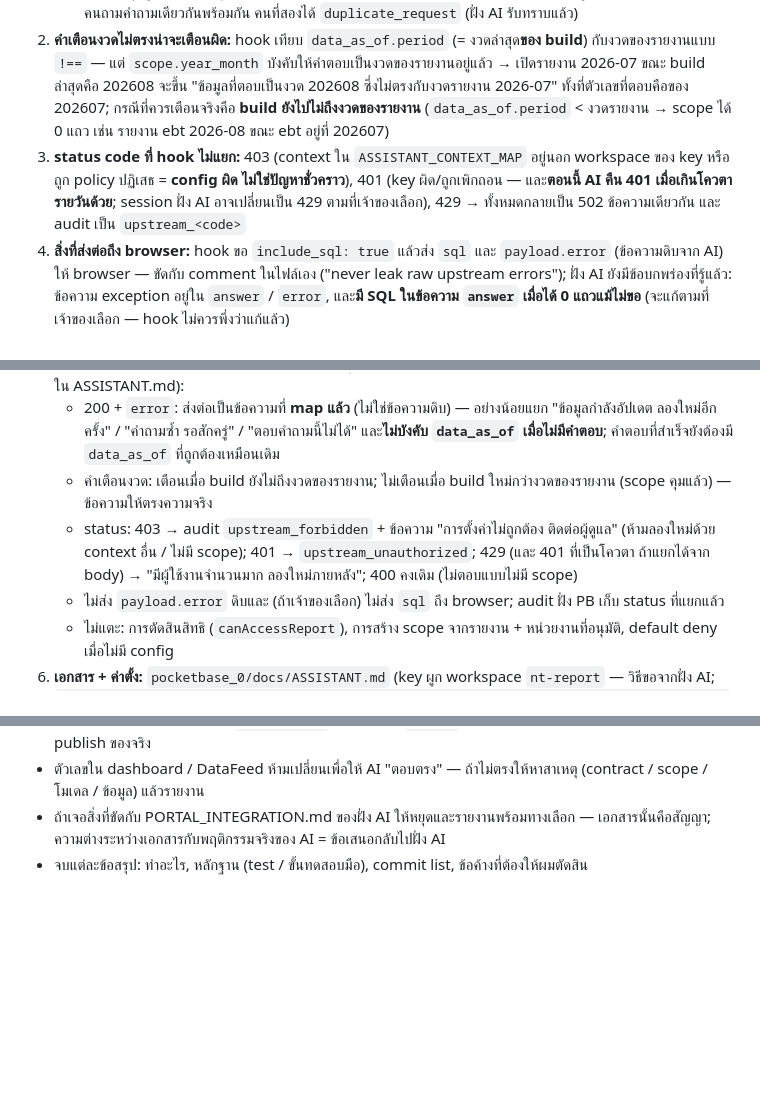
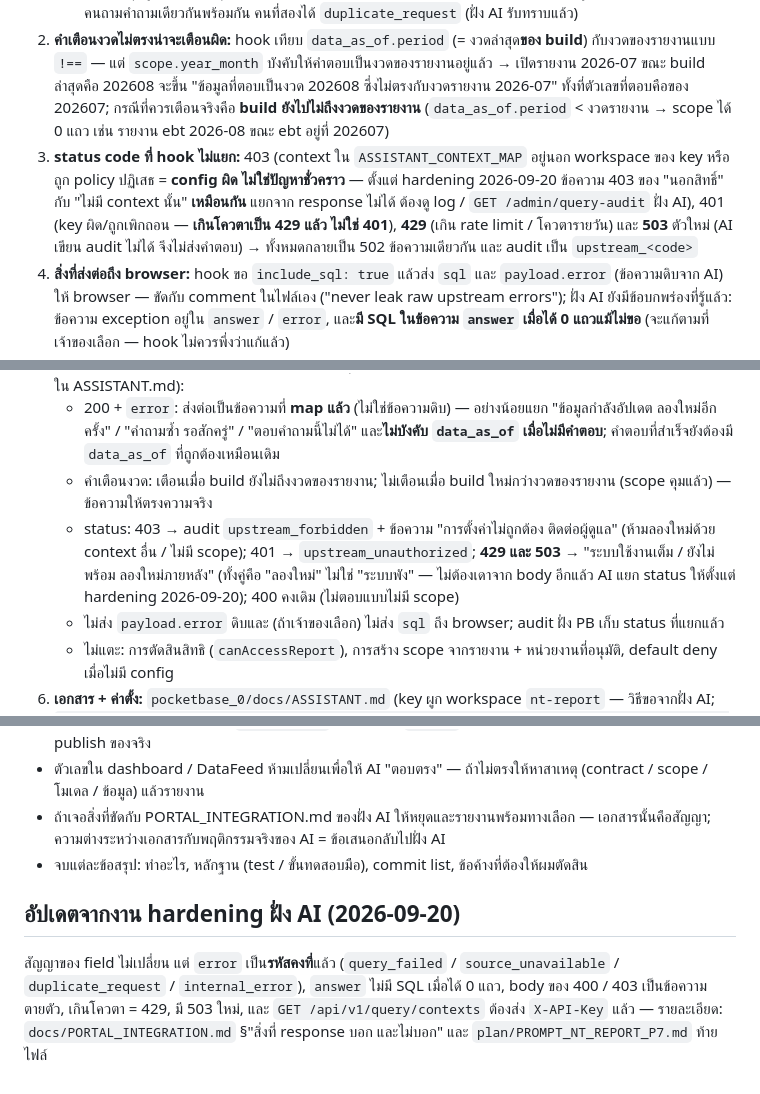
Before and after one commit to kaebmoo/AI, a Markdown page: plan/PROMPT_NT_REPORT_GOLIVE.md, 3 parts joined by grey strips. GitHub-like rendering; blank space fills up the shorter version.

Commit message:
docs(P7-hardening): the NT-Report session prompt said over-quota is 401
It is 429 now, there is a new 503, and the two 403 wordings collapsed into one,
so the hook can no longer tell "not yours" from "no such context" - that is a
log question on the AI side. Also noted: the response fields are unchanged and
`error` is a stable code.

Co-Authored-By: Claude <noreply@anthropic.com>

```diff
--- a/plan/PROMPT_NT_REPORT_GOLIVE.md
+++ b/plan/PROMPT_NT_REPORT_GOLIVE.md
@@ -21,7 +21,7 @@ repo AI (/Users/seal/Documents/GitHub/AI) = **อ่านอย่างเด
 1. **คำตอบแบบ 200 + `error` ที่ `data_as_of` = null ถูก hook แปลงเป็น 502 ทั่วไป** ("upstream_invalid"): AI คืน 200 พร้อม `error` และ `data_as_of: null` เมื่อ error เกิดก่อนอ่านข้อมูล — เช่น **"ข้อมูลกำลังถูก publish — กรุณาถามใหม่"**, คำถามซ้ำภายใน 5 วินาที (`duplicate_request`), สร้าง SQL ไม่สำเร็จ → ผู้ใช้เห็น "ไม่สามารถประมวลผลคำถามได้ในขณะนี้" ทุกกรณี ทั้งที่บางกรณีควรบอกให้ลองใหม่ทันที
    - หมายเหตุ: ผู้ใช้ portal ทุกคนเข้ามาที่ AI ในชื่อ user เดียวของ key และ dedup ของ AI ผูก user + คำถาม → สองคนถามคำถามเดียวกันพร้อมกัน คนที่สองได้ `duplicate_request` (ฝั่ง AI รับทราบแล้ว)
 2. **คำเตือนงวดไม่ตรงน่าจะเตือนผิด:** hook เทียบ `data_as_of.period` (= งวดล่าสุด**ของ build**) กับงวดของรายงานแบบ `!==` — แต่ `scope.year_month` บังคับให้คำตอบเป็นงวดของรายงานอยู่แล้ว → เปิดรายงาน 2026-07 ขณะ build ล่าสุดคือ 202608 จะขึ้น "ข้อมูลที่ตอบเป็นงวด 202608 ซึ่งไม่ตรงกับงวดรายงาน 2026-07" ทั้งที่ตัวเลขที่ตอบคือของ 202607; กรณีที่ควรเตือนจริงคือ **build ยังไปไม่ถึงงวดของรายงาน** (`data_as_of.period` < งวดรายงาน → scope ได้ 0 แถว เช่น รายงาน ebt 2026-08 ขณะ ebt อยู่ที่ 202607)
-3. **status code ที่ hook ไม่แยก:** 403 (context ใน `ASSISTANT_CONTEXT_MAP` อยู่นอก workspace ของ key หรือถูก policy ปฏิเสธ = **config ผิด ไม่ใช่ปัญหาชั่วคราว**), 401 (key ผิด/ถูกเพิกถอน — และ**ตอนนี้ AI คืน 401 เมื่อเกินโควตารายวันด้วย**; session ฝั่ง AI อาจเปลี่ยนเป็น 429 ตามที่เจ้าของเลือก), 429 → ทั้งหมดกลายเป็น 502 ข้อความเดียวกัน และ audit เป็น `upstream_<code>`
+3. **status code ที่ hook ไม่แยก:** 403 (context ใน `ASSISTANT_CONTEXT_MAP` อยู่นอก workspace ของ key หรือถูก policy ปฏิเสธ = **config ผิด ไม่ใช่ปัญหาชั่วคราว** — ตั้งแต่ hardening 2026-09-20 ข้อความ 403 ของ "นอกสิทธิ์" กับ "ไม่มี context นั้น" **เหมือนกัน** แยกจาก response ไม่ได้ ต้องดู log / `GET /admin/query-audit` ฝั่ง AI), 401 (key ผิด/ถูกเพิกถอน — **เกินโควตาเป็น 429 แล้ว ไม่ใช่ 401**), **429** (เกิน rate limit / โควตารายวัน) และ **503** ตัวใหม่ (AI เขียน audit ไม่ได้ จึงไม่ส่งคำตอบ) → ทั้งหมดกลายเป็น 502 ข้อความเดียวกัน และ audit เป็น `upstream_<code>`
 4. **สิ่งที่ส่งต่อถึง browser:** hook ขอ `include_sql: true` แล้วส่ง `sql` และ `payload.error` (ข้อความดิบจาก AI) ให้ browser — ขัดกับ comment ในไฟล์เอง ("never leak raw upstream errors"); ฝั่ง AI ยังมีข้อบกพร่องที่รู้แล้ว: ข้อความ exception อยู่ใน `answer` / `error`, และ**มี SQL ในข้อความ `answer` เมื่อได้ 0 แถวแม้ไม่ขอ** (จะแก้ตามที่เจ้าของเลือก — hook ไม่ควรพึ่งว่าแก้แล้ว)
 5. **`scope.year_month` = เดือนเดียวของรายงาน:** ภายใต้ scope นี้ AI มองเห็นข้อมูลเดือนเดียว → "เทียบกับเดือนก่อน", "แนวโน้มรายเดือน", "รวม ม.ค.–ก.ค." ตอบไม่ได้/ได้ 0 แถว ทั้งที่ dashboard ของรายงานเดียวกันแสดงหลายเดือน (ยอดสะสมที่เป็นคอลัมน์ point-in-time เช่น `revenue_ytd` ยังตอบได้) — AI รับ `scope` เป็น list ได้ (1–1000 ค่า = `IN`)
 6. `ASSISTANT_CONTEXT_MAP` ใน `.env.example` มีแค่ `revenue=feed_revenue`; report_type มี ebt / expense / revenue / sales / presentation (presentation ไม่มี context = ไม่แสดงปุ่ม — ถูกแล้ว)
@@ -39,7 +39,7 @@ repo AI (/Users/seal/Documents/GitHub/AI) = **อ่านอย่างเด
 5. **hook + ฝั่ง browser** (ตามที่เจ้าของเลือกในข้อ 2; ทุกการแก้มี test ตามธรรมเนียมของ repo หรือขั้นทดสอบมือที่เขียนไว้ใน ASSISTANT.md):
    - 200 + `error`: ส่งต่อเป็นข้อความที่ **map แล้ว** (ไม่ใช่ข้อความดิบ) — อย่างน้อยแยก "ข้อมูลกำลังอัปเดต ลองใหม่อีกครั้ง" / "คำถามซ้ำ รอสักครู่" / "ตอบคำถามนี้ไม่ได้" และ**ไม่บังคับ `data_as_of` เมื่อไม่มีคำตอบ**; คำตอบที่สำเร็จยังต้องมี `data_as_of` ที่ถูกต้องเหมือนเดิม
    - คำเตือนงวด: เตือนเมื่อ build ยังไม่ถึงงวดของรายงาน; ไม่เตือนเมื่อ build ใหม่กว่างวดของรายงาน (scope คุมแล้ว) — ข้อความให้ตรงความจริง
-   - status: 403 → audit `upstream_forbidden` + ข้อความ "การตั้งค่าไม่ถูกต้อง ติดต่อผู้ดูแล" (ห้ามลองใหม่ด้วย context อื่น / ไม่มี scope); 401 → `upstream_unauthorized`; 429 (และ 401 ที่เป็นโควตา ถ้าแยกได้จาก body) → "มีผู้ใช้งานจำนวนมาก ลองใหม่ภายหลัง"; 400 คงเดิม (ไม่ตอบแบบไม่มี scope)
+   - status: 403 → audit `upstream_forbidden` + ข้อความ "การตั้งค่าไม่ถูกต้อง ติดต่อผู้ดูแล" (ห้ามลองใหม่ด้วย context อื่น / ไม่มี scope); 401 → `upstream_unauthorized`; **429 และ 503** → "ระบบใช้งานเต็ม / ยังไม่พร้อม ลองใหม่ภายหลัง" (ทั้งคู่คือ "ลองใหม่" ไม่ใช่ "ระบบพัง" — ไม่ต้องเดาจาก body อีกแล้ว AI แยก status ให้ตั้งแต่ hardening 2026-09-20); 400 คงเดิม (ไม่ตอบแบบไม่มี scope)
    - ไม่ส่ง `payload.error` ดิบและ (ถ้าเจ้าของเลือก) ไม่ส่ง `sql` ถึง browser; audit ฝั่ง PB เก็บ status ที่แยกแล้ว
    - ไม่แตะ: การตัดสินสิทธิ (`canAccessReport`), การสร้าง scope จากรายงาน + หน่วยงานที่อนุมัติ, default deny เมื่อไม่มี config
 6. **เอกสาร + ค่าตั้ง:** `pocketbase_0/docs/ASSISTANT.md` (key ผูก workspace `nt-report` — วิธีขอจากฝั่ง AI; `ASSISTANT_CONTEXT_MAP=revenue=feed_revenue,expense=feed_expense,sales=feed_sales,ebt=feed_ebt` เฉพาะ type ที่ผ่านการเทียบตัวเลขในข้อ 7; ตาราง error ตาม status จริง; checklist เปิดใช้; ขั้นถอยกลับ = ลบ `ASSISTANT_API_KEY` แล้ว restart → ปุ่มหาย), `.env.example` ให้ตรงกัน — **ไม่ใส่ key จริงในไฟล์ที่ track**
@@ -67,3 +67,6 @@ repo AI (/Users/seal/Documents/GitHub/AI) = **อ่านอย่างเด
 - ตัวเลขใน dashboard / DataFeed ห้ามเปลี่ยนเพื่อให้ AI "ตอบตรง" — ถ้าไม่ตรงให้หาสาเหตุ (contract / scope / โมเดล / ข้อมูล) แล้วรายงาน
 - ถ้าเจอสิ่งที่ขัดกับ PORTAL_INTEGRATION.md ของฝั่ง AI ให้หยุดและรายงานพร้อมทางเลือก — เอกสารนั้นคือสัญญา; ความต่างระหว่างเอกสารกับพฤติกรรมจริงของ AI = ข้อเสนอกลับไปฝั่ง AI
 - จบแต่ละข้อสรุป: ทำอะไร, หลักฐาน (test / ขั้นทดสอบมือ), commit list, ข้อค้างที่ต้องให้ผมตัดสิน
+
+## อัปเดตจากงาน hardening ฝั่ง AI (2026-09-20)
+สัญญาของ field ไม่เปลี่ยน แต่ `error` เป็น**รหัสคงที่**แล้ว (`query_failed` / `source_unavailable` / `duplicate_request` / `internal_error`), `answer` ไม่มี SQL เมื่อได้ 0 แถว, body ของ 400 / 403 เป็นข้อความตายตัว, เกินโควตา = 429, มี 503 ใหม่, และ `GET /api/v1/query/contexts` ต้องส่ง `X-API-Key` แล้ว — รายละเอียด: `docs/PORTAL_INTEGRATION.md` §"สิ่งที่ response บอก และไม่บอก" และ `plan/PROMPT_NT_REPORT_P7.md` ท้ายไฟล์
```
